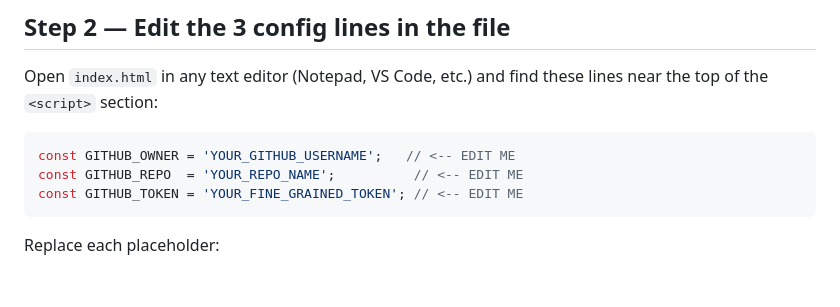
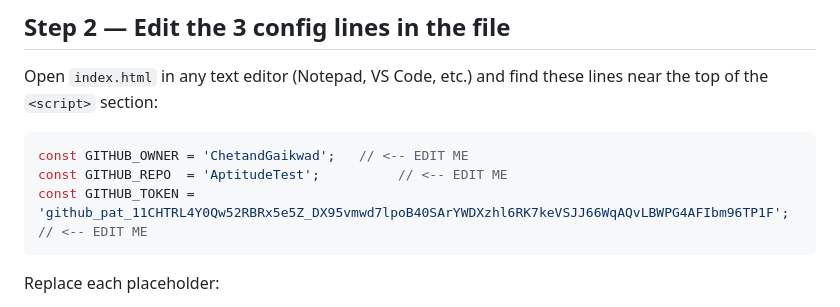
Before and after one commit to ChetandGaikwad/AptitudeTest, a Markdown page: github-results-fix-setup-guide.md, the part around the change. Drawn GitHub-style; blank space fills up the shorter version.

Commit message:
Modify GitHub setup guide with actual credentials
Updated GitHub setup guide with specific user details.

````diff
--- a/github-results-fix-setup-guide.md
+++ b/github-results-fix-setup-guide.md
@@ -26,9 +26,9 @@ If a candidate's browser can't reach GitHub when they submit (offline, or you ha
 Open `index.html` in any text editor (Notepad, VS Code, etc.) and find these lines near the top of the `<script>` section:
 
 ```javascript
-const GITHUB_OWNER = 'YOUR_GITHUB_USERNAME';   // <-- EDIT ME
-const GITHUB_REPO  = 'YOUR_REPO_NAME';          // <-- EDIT ME
-const GITHUB_TOKEN = 'YOUR_FINE_GRAINED_TOKEN'; // <-- EDIT ME
+const GITHUB_OWNER = 'ChetandGaikwad';   // <-- EDIT ME
+const GITHUB_REPO  = 'AptitudeTest';          // <-- EDIT ME
+const GITHUB_TOKEN = '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'; // <-- EDIT ME
 ```
 
 Replace each placeholder:
````
